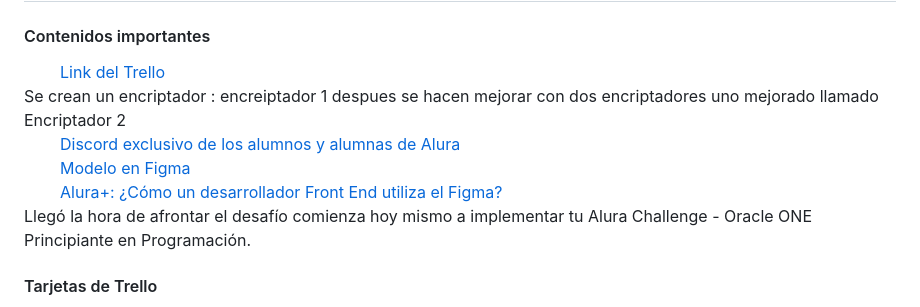
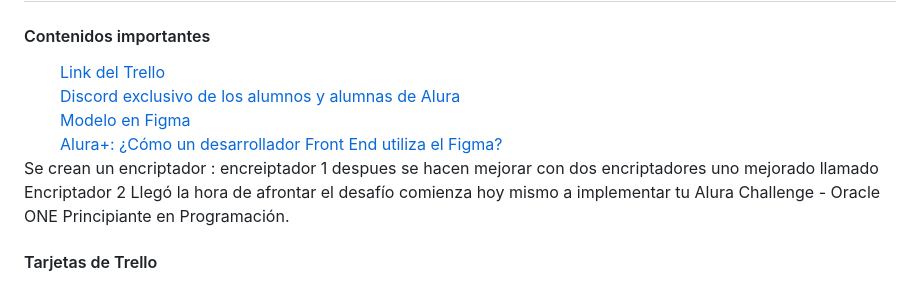
Before and after one commit to ArianaEstrella/EncriptadorAri, a Markdown page: README.md, the part around the change. GitHub-like rendering.

```diff
--- a/README.md
+++ b/README.md
@@ -3,7 +3,7 @@
 <div style="background-image:url('https://www.alura.com.br/assets/img/challenges/icons/icon-trello.svg'); background-repeat: no-repeat;">
 &nbsp;&nbsp;&nbsp;&nbsp;<a href="https://trello.com/b/ctdSDhqi/challenge-oracle-one-l%C3%B3gica-de-programaci%C3%B3n-semana-1-y-2" target="_blank" style="text-decoration: none; color: inherit" style="cursor: pointer">&nbsp;&nbsp;&nbsp;&nbsp;Link del Trello</a>
 </div>
-Se crean un encriptador : encreiptador 1 despues se hacen mejorar con dos encriptadores uno mejorado llamado Encriptador 2
+
 </br>
 
 <div style="background-image:url('https://www.alura.com.br/assets/img/challenges/icons/icon-discord.svg'); background-repeat: no-repeat;">
@@ -20,7 +20,7 @@ Se crean un encriptador : encreiptador 1 despues se hacen mejorar con dos encrip
 &nbsp;&nbsp;&nbsp;&nbsp;<a href="https://trello.com/b/ctdSDhqi/challenge-oracle-one-l%C3%B3gica-de-programaci%C3%B3n-semana-1-y-2" target="_blank" style="text-decoration: none; color: inherit" style="cursor: pointer">&nbsp;&nbsp;&nbsp;&nbsp;Alura+: ¿Cómo un desarrollador Front End utiliza el Figma?</a>
 </div>
 </br></br>
-
+Se crean un encriptador : encreiptador 1 despues se hacen mejorar con dos encriptadores uno mejorado llamado Encriptador 2
 Llegó la hora de afrontar el desafío comienza hoy mismo a implementar tu Alura Challenge - Oracle ONE Principiante en Programación.
 </br></br>
 
```
